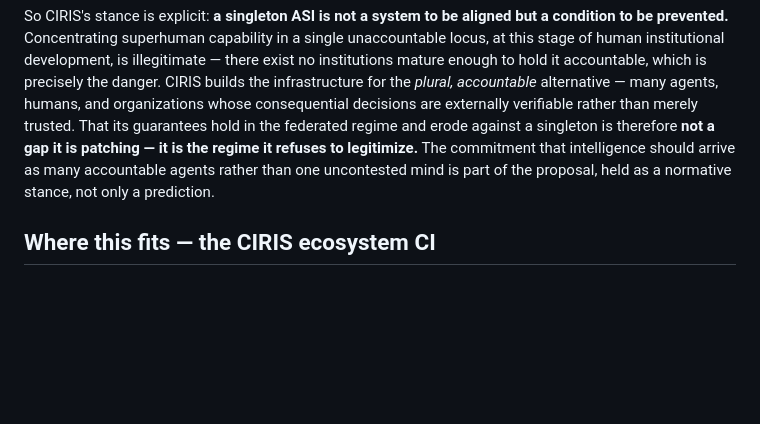
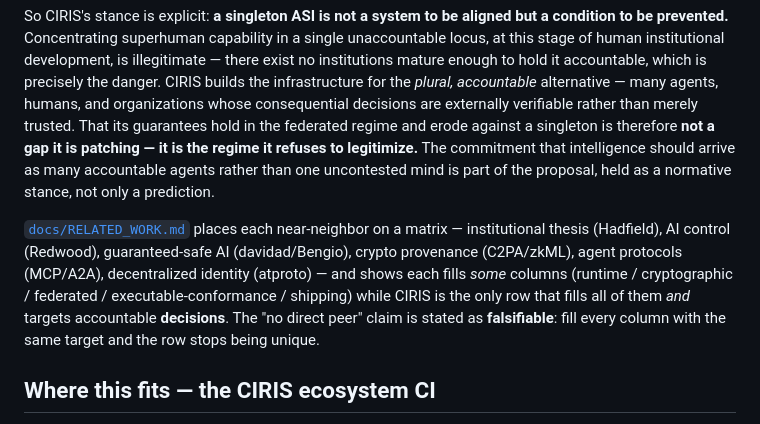
Before and after one commit to CIRISAI/CIRISConformance, a Markdown page: README.md, the part around the change. Drawn GitHub-style; blank space fills up the shorter version.

```diff
--- a/README.md
+++ b/README.md
@@ -26,6 +26,8 @@ The field's mainline asks **how to make a model's values aligned** — RLHF, Con
 **What it does not try to do — by design — is align a singleton.** Alignment-by-accountability presupposes a *plurality of accountable peers*: owner-binding to humans, witness diversity, distributed verification, a balance of power no one party can capture. A singleton super-intelligence has none of these — no peer that can hold it to account, no external verification it cannot subsume, no power it must answer to. In the framework's own terms it is the **ρ→1 single-voice collapse** — the rigidity pole the corridor model (research lineage at [ciris.ai/research-status](https://ciris.ai/research-status); synthesis under [`reference/`](reference/)) names as a *coordination failure*, not a success.
 
 So CIRIS's stance is explicit: **a singleton ASI is not a system to be aligned but a condition to be prevented.** Concentrating superhuman capability in a single unaccountable locus, at this stage of human institutional development, is illegitimate — there exist no institutions mature enough to hold it accountable, which is precisely the danger. CIRIS builds the infrastructure for the *plural, accountable* alternative — many agents, humans, and organizations whose consequential decisions are externally verifiable rather than merely trusted. That its guarantees hold in the federated regime and erode against a singleton is therefore **not a gap it is patching — it is the regime it refuses to legitimize.** The commitment that intelligence should arrive as many accountable agents rather than one uncontested mind is part of the proposal, held as a normative stance, not only a prediction.
+
+[`docs/RELATED_WORK.md`](docs/RELATED_WORK.md) places each near-neighbor on a matrix — institutional thesis (Hadfield), AI control (Redwood), guaranteed-safe AI (davidad/Bengio), crypto provenance (C2PA/zkML), agent protocols (MCP/A2A), decentralized identity (atproto) — and shows each fills *some* columns (runtime / cryptographic / federated / executable-conformance / shipping) while CIRIS is the only row that fills all of them *and* targets accountable **decisions**. The "no direct peer" claim is stated as **falsifiable**: fill every column with the same target and the row stops being unique.
 
 ## Where this fits — the CIRIS ecosystem CI
 
```
Also changed, not shown: docs/RELATED_WORK.md (added, +37 -0 lines).
